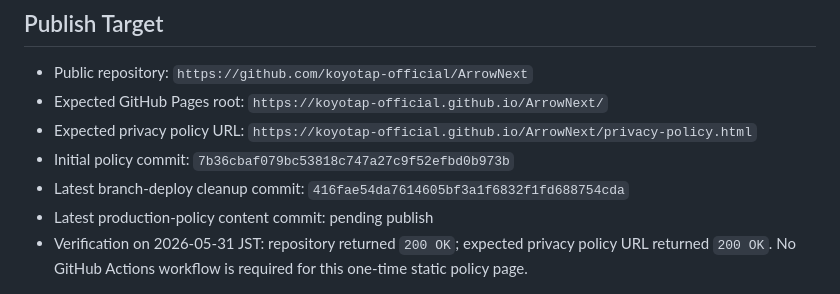
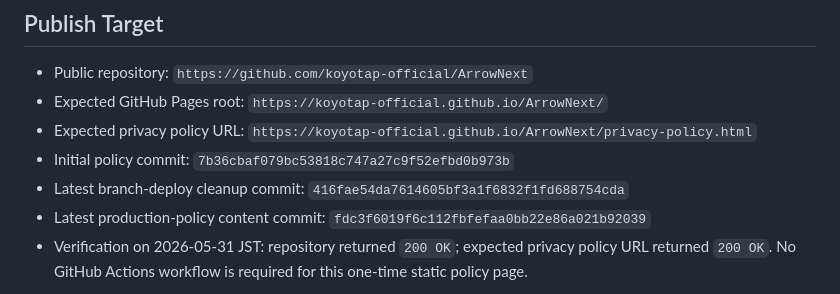
Before and after one commit to koyotap-official/ArrowNext, a Markdown page: README.md, the part around the change. GitHub-like rendering.

Commit message:
Record production privacy policy publish commit

```diff
--- a/README.md
+++ b/README.md
@@ -35,7 +35,7 @@ This package contains static files for publishing the Arrow Next privacy policy
 - Expected privacy policy URL: `https://koyotap-official.github.io/ArrowNext/privacy-policy.html`
 - Initial policy commit: `7b36cbaf079bc53818c747a27c9f52efbd0b973b`
 - Latest branch-deploy cleanup commit: `416fae54da7614605bf3a1f6832f1fd688754cda`
-- Latest production-policy content commit: pending publish
+- Latest production-policy content commit: `fdc3f6019f6c112fbfefaa0bb22e86a021b92039`
 - Verification on 2026-05-31 JST: repository returned `200 OK`; expected privacy policy URL returned `200 OK`. No GitHub Actions workflow is required for this one-time static policy page.
 
 The policy URL is store-ready as a hosted URL. Policy content must still be kept aligned with the exact live ads, real-money IAP, analytics, diagnostics, cloud save, account, or platform achievement integrations enabled in the submitted build.
```
